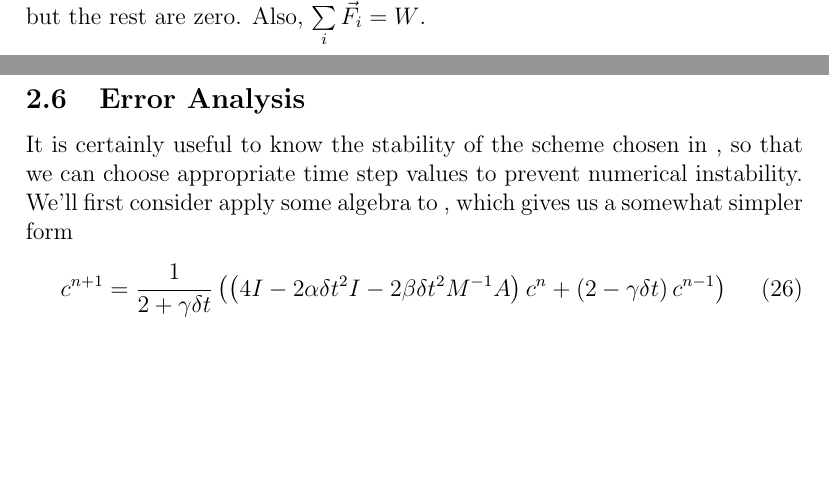
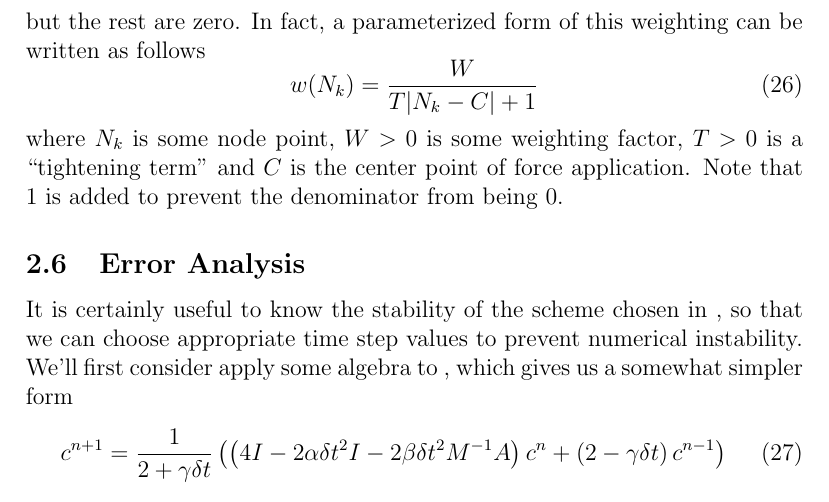
Before and after one commit to chipbell4/math_6640_project, a LaTeX paper (paper/main.tex, which reads paper/fem/formation_of_f.tex): two parts of pages 6 and 7 of 11 before the commit and part of page 7 of 11 after it, the two joined at a grey line, cut at the place of the change, the shorter picture padded with empty space. Compiled offline with pdfLaTeX.

Commit message:
Fleshing out the F section a little

```diff
--- a/paper/fem/formation_of_f.tex
+++ b/paper/fem/formation_of_f.tex
@@ -5,4 +5,9 @@ $F(x,y,t)$ altogether and simply consider $\vec{F}$.
 
 In fact, given a mouse click at $(x,y)$ at time $t$, we'll choose the nearest $n$ nodes to $(x,y)$ and subdivide some
 weight $W$ to those nodes proportional to their distance from $(x,y)$. This would mean $n$ of the entries of $\vec{F}$
-are non-zero but the rest are zero. Also, $\sum\limits_i\vec{F}_i = W$.
+are non-zero but the rest are zero. In fact, a parameterized form of this weighting can be written as follows
+\begin{equation}
+w(N_k) = \frac{W}{T|N_k - C| + 1}
+\end{equation}
+where $N_k$ is some node point, $W > 0$ is some weighting factor, $T > 0$ is a ``tightening term'' and $C$ is the center
+point of force application. Note that 1 is added to prevent the denominator from being 0.
```
